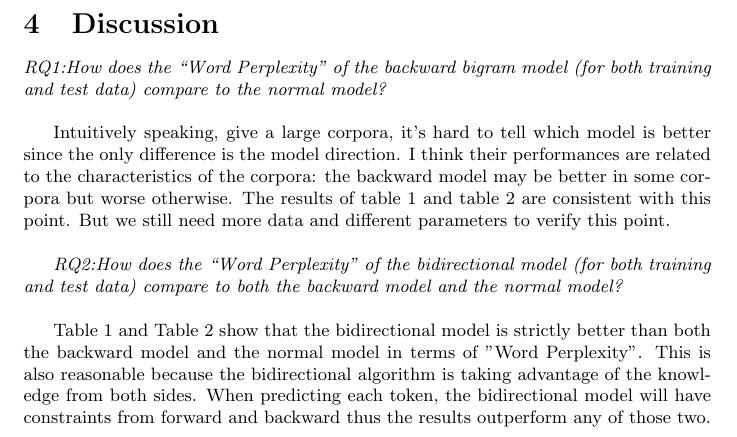
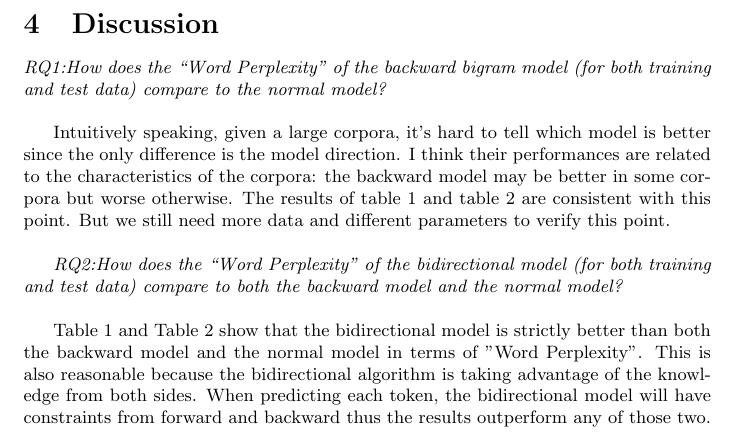
Before and after one commit to fredfeng/CS388, a LaTeX problem sheet (reports/hw1.tex): part of page 3 of 3, cut so that both start at the same text. Compiled offline with pdfLaTeX.

Commit message:
final submission for hw1

```diff
--- a/reports/hw1.tex
+++ b/reports/hw1.tex
@@ -99,7 +99,7 @@ Running the ``\texttt{batch.sh}" script will display the comparison on all POS d
 \emph{RQ1:How does the ``Word Perplexity" of the backward bigram model (for both training and test data) compare to the normal model?}
 \\
 
-Intuitively speaking, give a large corpora, it's hard to tell which model is better since the only difference is the model direction. I think their performances are related to the
+Intuitively speaking, given a large corpora, it's hard to tell which model is better since the only difference is the model direction. I think their performances are related to the
 characteristics of the corpora: the backward model may be better in some corpora but worse otherwise. The results of table~\ref{table:train} and table~\ref{table:test} are consistent with this point. But we still need more data and different parameters to verify this point.
 \\
 
```
Also changed, not shown: 2 other files.
